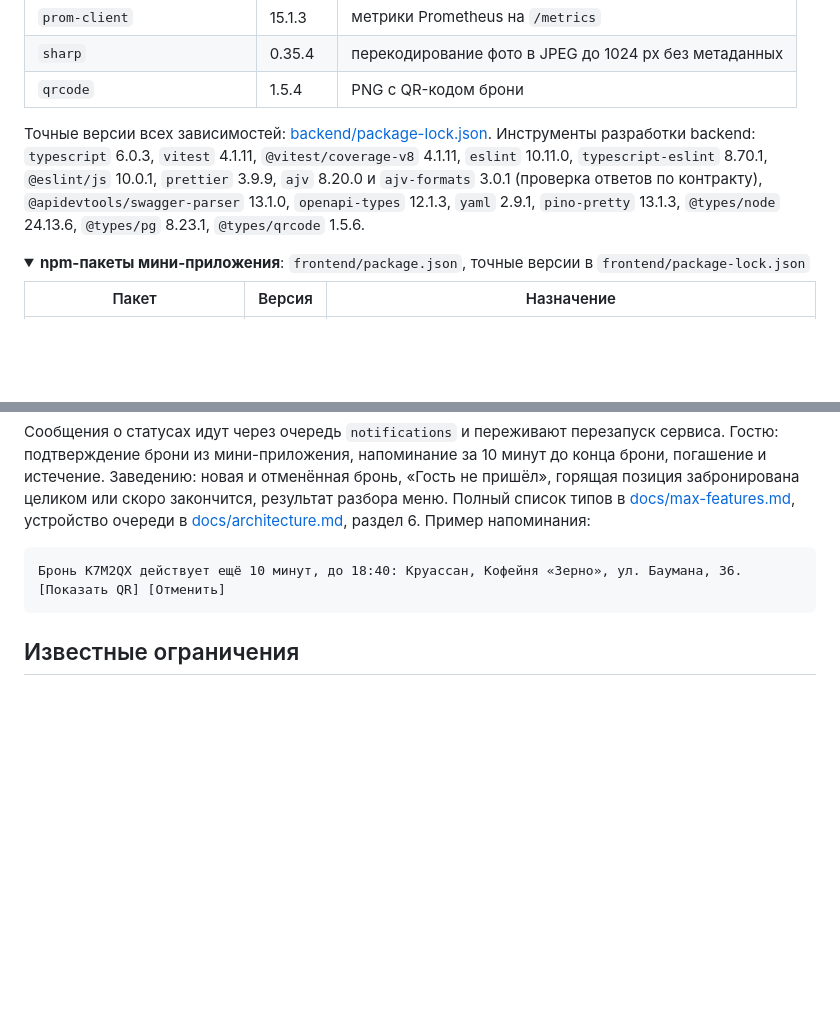
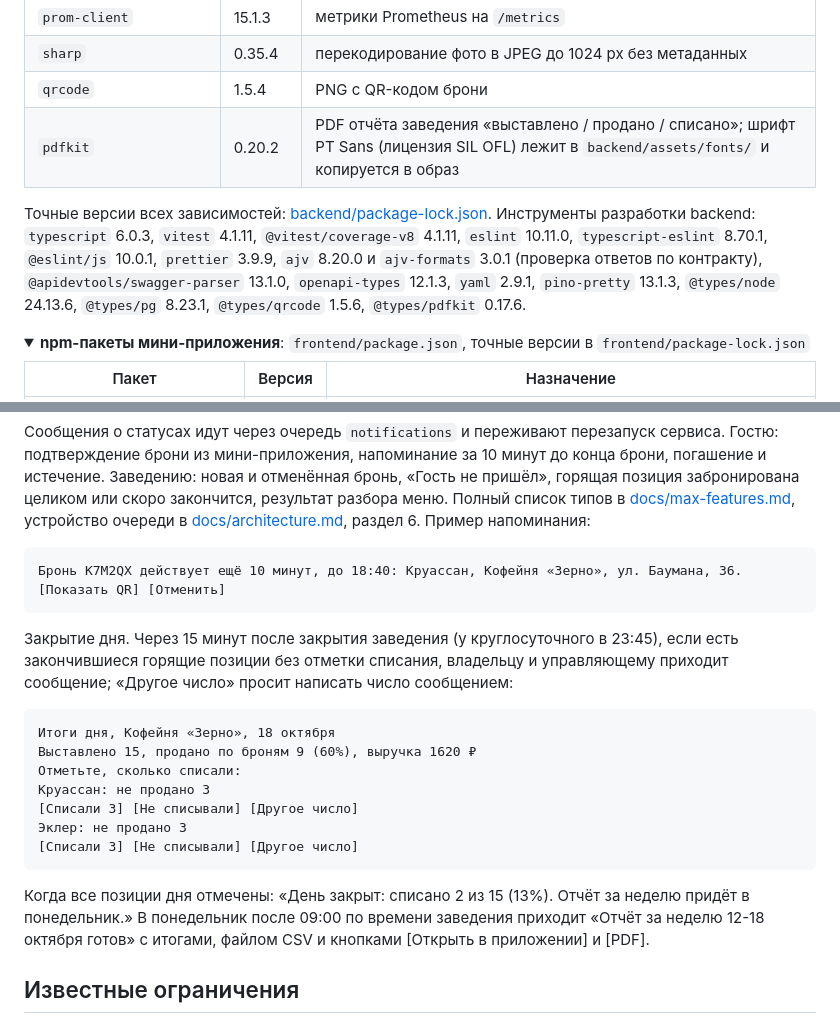
Before and after one commit to blsssss/PPshkin, a Markdown page: README.md, 2 parts joined by grey strips. Rendered like a GitHub page; folded sections open; blank space fills up the shorter version.

````diff
--- a/README.md
+++ b/README.md
@@ -390,8 +390,9 @@ VITE_DEV_TOKEN=local-demo-guest-token-not-secret VITE_DEMO_MODE=true npm run dev
 | `prom-client` | 15.1.3 | метрики Prometheus на `/metrics` |
 | `sharp` | 0.35.4 | перекодирование фото в JPEG до 1024 px без метаданных |
 | `qrcode` | 1.5.4 | PNG с QR-кодом брони |
+| `pdfkit` | 0.20.2 | PDF отчёта заведения «выставлено / продано / списано»; шрифт PT Sans (лицензия SIL OFL) лежит в `backend/assets/fonts/` и копируется в образ |
 
-Точные версии всех зависимостей: [backend/package-lock.json](backend/package-lock.json). Инструменты разработки backend: `typescript` 6.0.3, `vitest` 4.1.11, `@vitest/coverage-v8` 4.1.11, `eslint` 10.11.0, `typescript-eslint` 8.70.1, `@eslint/js` 10.0.1, `prettier` 3.9.9, `ajv` 8.20.0 и `ajv-formats` 3.0.1 (проверка ответов по контракту), `@apidevtools/swagger-parser` 13.1.0, `openapi-types` 12.1.3, `yaml` 2.9.1, `pino-pretty` 13.1.3, `@types/node` 24.13.6, `@types/pg` 8.23.1, `@types/qrcode` 1.5.6.
+Точные версии всех зависимостей: [backend/package-lock.json](backend/package-lock.json). Инструменты разработки backend: `typescript` 6.0.3, `vitest` 4.1.11, `@vitest/coverage-v8` 4.1.11, `eslint` 10.11.0, `typescript-eslint` 8.70.1, `@eslint/js` 10.0.1, `prettier` 3.9.9, `ajv` 8.20.0 и `ajv-formats` 3.0.1 (проверка ответов по контракту), `@apidevtools/swagger-parser` 13.1.0, `openapi-types` 12.1.3, `yaml` 2.9.1, `pino-pretty` 13.1.3, `@types/node` 24.13.6, `@types/pg` 8.23.1, `@types/qrcode` 1.5.6, `@types/pdfkit` 0.17.6.
 
 </details>
 
@@ -679,6 +680,20 @@ curl -s -X POST -H "Authorization: Bearer local-demo-guest-token-not-secret" \
 [Показать QR] [Отменить]
 ```
 
+Закрытие дня. Через 15 минут после закрытия заведения (у круглосуточного в 23:45), если есть закончившиеся горящие позиции без отметки списания, владельцу и управляющему приходит сообщение; «Другое число» просит написать число сообщением:
+
+```text
+Итоги дня, Кофейня «Зерно», 18 октября
+Выставлено 15, продано по броням 9 (60%), выручка 1620 ₽
+Отметьте, сколько списали:
+Круассан: не продано 3
+[Списали 3] [Не списывали] [Другое число]
+Эклер: не продано 3
+[Списали 3] [Не списывали] [Другое число]
+```
+
+Когда все позиции дня отмечены: «День закрыт: списано 2 из 15 (13%). Отчёт за неделю придёт в понедельник.» В понедельник после 09:00 по времени заведения приходит «Отчёт за неделю 12-18 октября готов» с итогами, файлом CSV и кнопками [Открыть в приложении] и [PDF].
+
 ## Известные ограничения
 
 - Калорийность и БЖУ это оценка по фото или тексту, а не медицинская рекомендация. Роскачество при проверке популярных приложений нашло ошибку около 100 ккал на порцию смешанного блюда; поэтому калорийность всегда показывается диапазоном.
````
Also changed, not shown: docs/architecture.md (+24 -3 lines), docs/product.md (+2 -0 lines).
